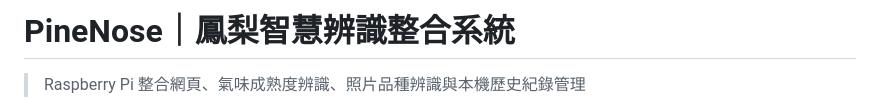
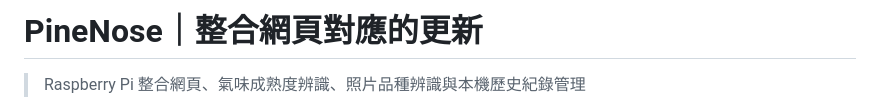
Before and after one commit to Tiffanyxxx3238/enose-model-training, a Markdown page: PineNose_Integrated_System/README.md, the part around the change. GitHub-like rendering.

Commit message:
Revise README for PineNose system integration
Updated the README to reflect the current system integration and functionality.

```diff
--- a/PineNose_Integrated_System/README.md
+++ b/PineNose_Integrated_System/README.md
@@ -1,4 +1,4 @@
-# PineNose｜鳳梨智慧辨識整合系統
+# PineNose｜整合網頁對應的更新
 
 > Raspberry Pi 整合網頁、氣味成熟度辨識、照片品種辨識與本機歷史紀錄管理
 
```
